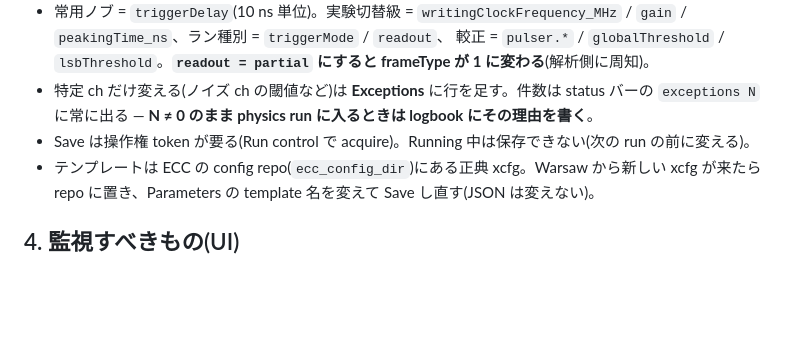
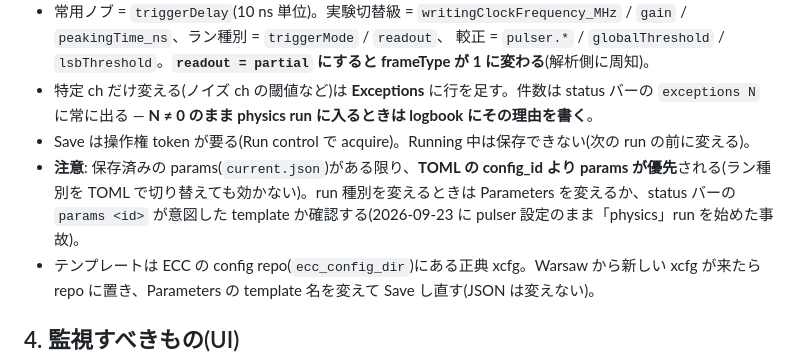
Before and after one commit to aogaki/tpcdaq-rs, a Markdown page: docs/RUNBOOK_ja.md, the part around the change. Drawn GitHub-style; blank space fills up the shorter version.

```diff
--- a/docs/RUNBOOK_ja.md
+++ b/docs/RUNBOOK_ja.md
@@ -39,6 +39,7 @@
 - 特定 ch だけ変える(ノイズ ch の閾値など)は **Exceptions** に行を足す。件数は status バーの `exceptions N` に常に出る —
   **N ≠ 0 のまま physics run に入るときは logbook にその理由を書く**。
 - Save は操作権 token が要る(Run control で acquire)。Running 中は保存できない(次の run の前に変える)。
+- **注意**: 保存済みの params(`current.json`)がある限り、**TOML の config_id より params が優先**される(ラン種別を TOML で切り替えても効かない)。run 種別を変えるときは Parameters を変えるか、status バーの `params <id>` が意図した template か確認する(2026-09-23 に pulser 設定のまま「physics」run を始めた事故)。
 - テンプレートは ECC の config repo(`ecc_config_dir`)にある正典 xcfg。Warsaw から新しい xcfg が来たら repo に置き、Parameters の template 名を変えて Save し直す(JSON は変えない)。
 
 ## 4. 監視すべきもの(UI)
```
Also changed, not shown: TODO/078_param_ui_json_xcfg.md (+7 -0 lines).
